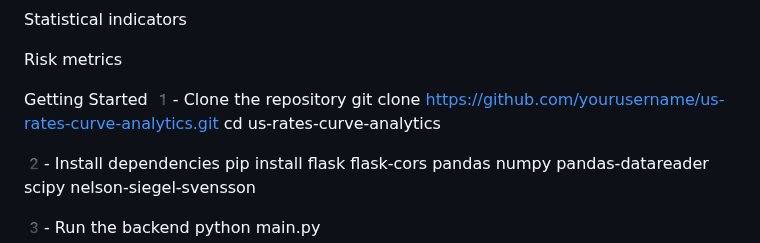
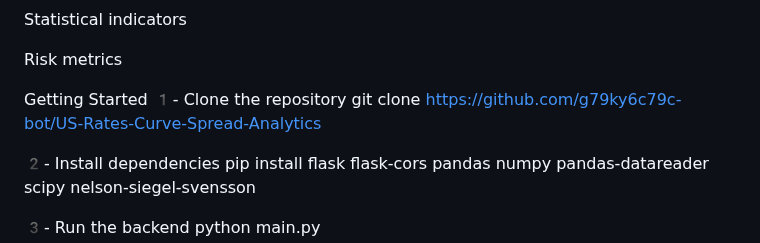
Before and after one commit to g79ky6c79c-bot/US-Rates-Curve-Spread-Analytics, a Markdown page: README.md, the part around the change. Rendered like a GitHub page.

Commit message:
Update repository clone URL in README

```diff
--- a/README.md
+++ b/README.md
@@ -144,8 +144,7 @@ Risk metrics
 
  Getting Started
 1️- Clone the repository
-git clone https://github.com/yourusername/us-rates-curve-analytics.git
-cd us-rates-curve-analytics
+git clone https://github.com/g79ky6c79c-bot/US-Rates-Curve-Spread-Analytics
 
 2️- Install dependencies
 pip install flask flask-cors pandas numpy pandas-datareader scipy nelson-siegel-svensson
```
